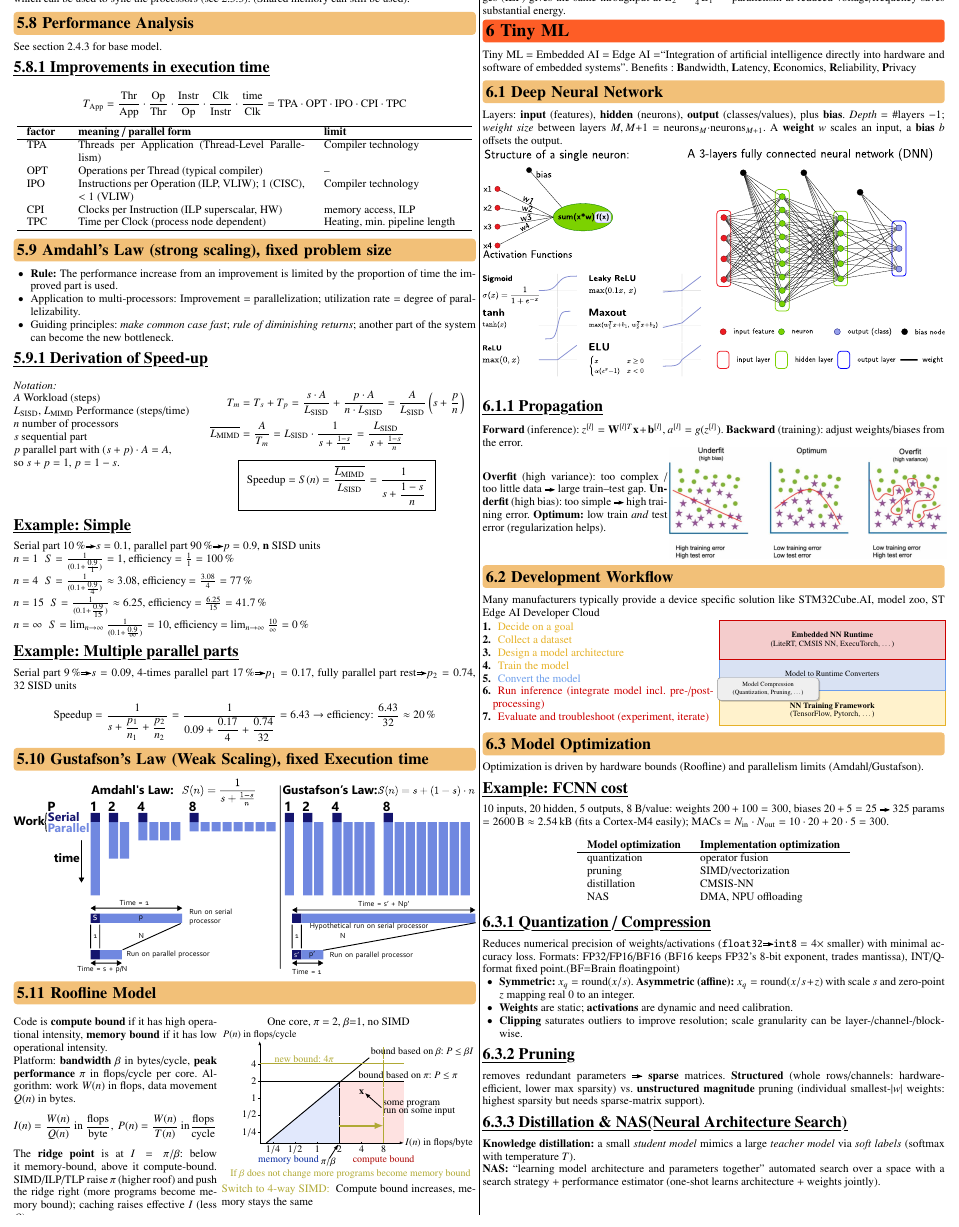
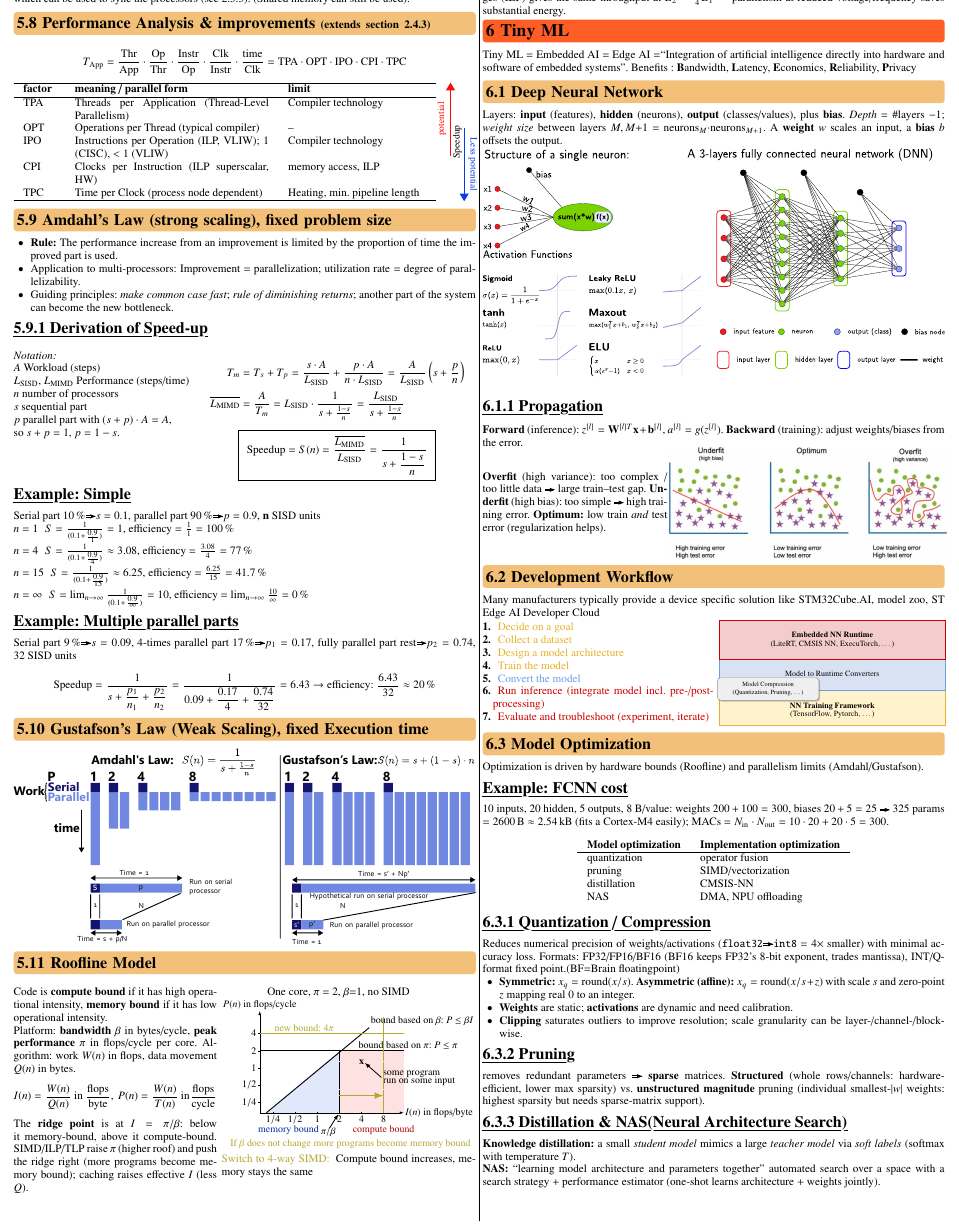
Before and after one commit to Iceteavanill/Cheatsheet_EmbSys2_FS_2026_OST, a LaTeX document (EmbSys2.tex, which reads sections/05_Parallelism.tex): part of page 7 of 8, cut so that both start at the same text. Compiled offline with pdfLaTeX.

Commit message:
Added note for potential

```diff
--- a/sections/05_Parallelism.tex
+++ b/sections/05_Parallelism.tex
@@ -117,7 +117,7 @@ Some interrupt lines are available between the two CPUs, which can be used to sy
 
 % TODO: maybe add NPUs, TPU's
 
-\subsection{Performance Analysis}
+\subsection{Performance Analysis \& improvements}{extends section \ref{sec:execution_time}}
 % GOAL L10 • You can use a cycle counter to analyze the speed of a function.
 
 % The execution time of a program can be calculated with
@@ -131,9 +131,9 @@ Some interrupt lines are available between the two CPUs, which can be used to sy
 % \frac{\text{Seconds}}{\text{Clock cycle}}.
 % \]
 % Note : clockcycles per instruction varies from \textbf{CISC} to \textbf{RISK}. Typically, a mean value is used.
-See section \ref{sec:execution_time} for base model.
+% See  for base model.
 
-\subsubsection{Improvements in execution time}
+% \subsubsection{Improvements in execution time}
 \[
 T_{\text{App}}
 =
@@ -149,8 +149,9 @@ T_{\text{App}}
 \mathrm{CPI}\cdot
 \mathrm{TPC}
 \]
-\begin{center}
-\begin{tabular}{p{0.07\linewidth}p{0.49\linewidth}p{0.3\linewidth}}
+\begin{tikzpicture}
+\node[inner sep=0pt] (tab) {%
+\begin{tabular}{p{0.07\linewidth}p{0.42\linewidth}p{0.3\linewidth}}
 \hline
 \textbf{factor} & \textbf{meaning / parallel form} & \textbf{limit} \\
 \hline
@@ -160,8 +161,18 @@ IPO & Instructions per Operation (ILP, VLIW); 1 (CISC), $<1$ (VLIW) & Compiler t
 CPI & Clocks per Instruction (ILP superscalar, HW) & memory access, ILP \\
 TPC & Time per Clock (process node dependent) & Heating, min.\ pipeline length \\
 \hline
-\end{tabular}
-\end{center}
+\end{tabular}%
+};
+
+\draw[-{Triangle}, thick, red] ([xshift=0.3cm, yshift=-0.3cm]tab.east) -- ++(0,1.6cm)
+    node[midway, right, rotate=90, anchor=south, red] {\footnotesize potential};
+
+\node[rotate=90, anchor=center] at ($(tab.east)+(0.45cm,0)$) {\footnotesize Speedup};
+
+\draw[-{Triangle}, thick, blue] ([xshift=0.6cm, yshift=0.3cm]tab.east) -- ++(0,-1.6cm)
+    node[midway, right, rotate=-90, anchor=south, blue] {\footnotesize Less  potential};
+
+\end{tikzpicture}
 
 \subsection{Amdahl's Law (strong scaling), fixed problem size}
 \begin{itemize}
```
